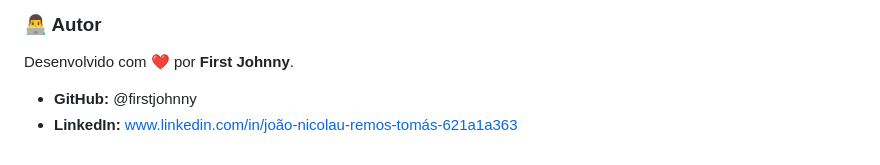
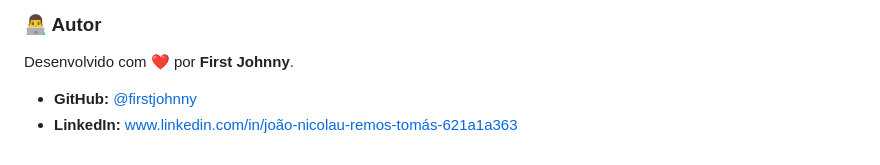
Before and after one commit to FirstJohnny/CodeTrackerApp, a Markdown page: README.md, the part around the change. Rendered like a GitHub page.

Commit message:
Update README with project details and author info

```diff
--- a/README.md
+++ b/README.md
@@ -95,5 +95,5 @@ Este projeto está sob a licença MIT. Veja o arquivo LICENSE para mais detalhes
 
 Desenvolvido com ❤️ por **First Johnny**.
 
-- **GitHub:** @firstjohnny
+- **GitHub:** [@firstjohnny](https://github.com/FirstJohnny)
 - **LinkedIn:** www.linkedin.com/in/joão-nicolau-remos-tomás-621a1a363
```
